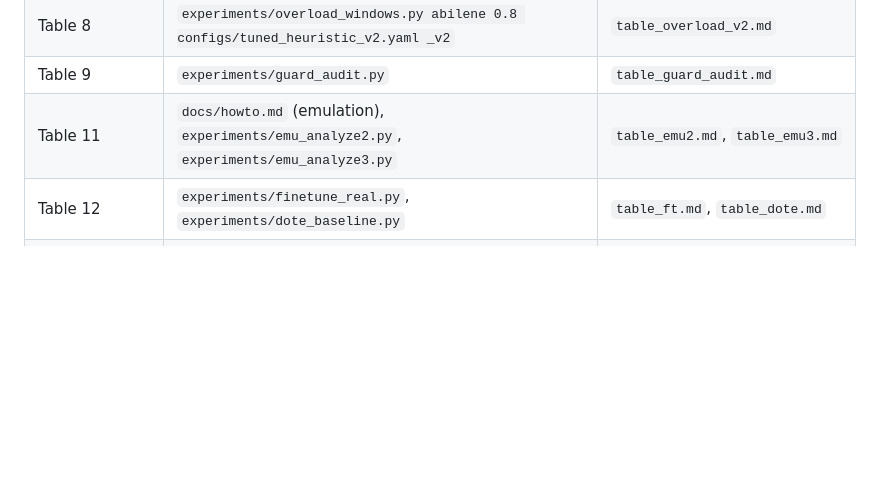
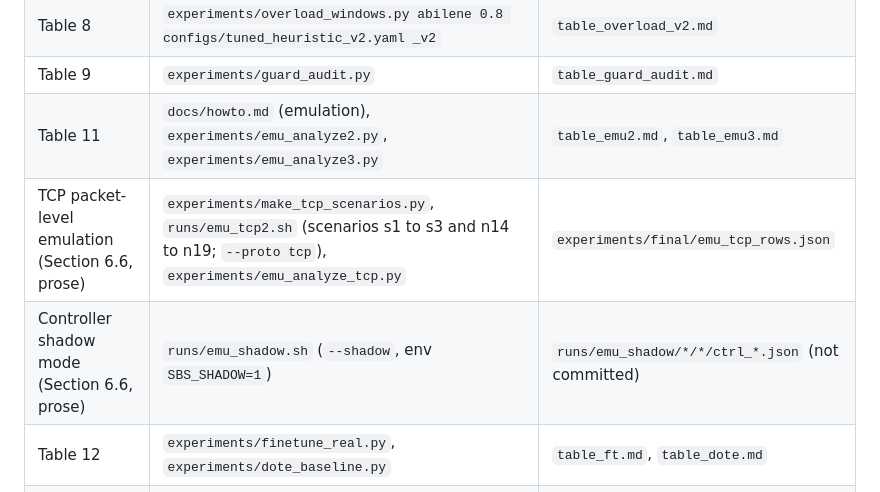
Before and after one commit to Starmarine06/stale-but-safe-te, a Markdown page: README.md, the part around the change. Rendered like a GitHub page; blank space fills up the shorter version.

Commit message:
README: artefact map entries for TCP emulation and shadow mode

```diff
--- a/README.md
+++ b/README.md
@@ -95,6 +95,8 @@ Each paper table is produced by one script and one result file under `experiment
 | Table 8 | `experiments/overload_windows.py abilene 0.8 configs/tuned_heuristic_v2.yaml _v2` | `table_overload_v2.md` |
 | Table 9 | `experiments/guard_audit.py` | `table_guard_audit.md` |
 | Table 11 | `docs/howto.md` (emulation), `experiments/emu_analyze2.py`, `experiments/emu_analyze3.py` | `table_emu2.md`, `table_emu3.md` |
+| TCP packet-level emulation (Section 6.6, prose) | `experiments/make_tcp_scenarios.py`, `runs/emu_tcp2.sh` (scenarios s1 to s3 and n14 to n19; `--proto tcp`), `experiments/emu_analyze_tcp.py` | `experiments/final/emu_tcp_rows.json` |
+| Controller shadow mode (Section 6.6, prose) | `runs/emu_shadow.sh` (`--shadow`, env `SBS_SHADOW=1`) | `runs/emu_shadow/*/*/ctrl_*.json` (not committed) |
 | Table 12 | `experiments/finetune_real.py`, `experiments/dote_baseline.py` | `table_ft.md`, `table_dote.md` |
 | Table 13 | `experiments/scaling_sensitivity.py configs/tuned_heuristic_v2.yaml` | `table_scaling_v2.md` |
 | GNN versus MLP, ablations | `experiments/analyze_gnn_vs_mlp.py`, `experiments/analyze_ablations.py` | `table_gnn_vs_mlp.md`, `table_ablations.md` |
```
